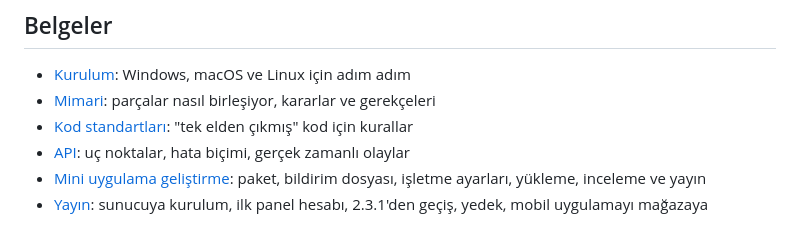
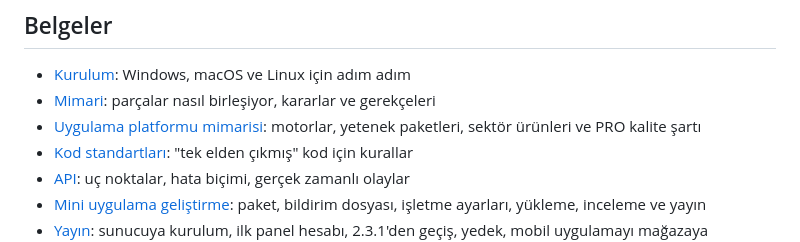
Before and after one commit to zafersari82/gezi1, a Markdown page: README.md, the part around the change. GitHub-like rendering.

```diff
--- a/README.md
+++ b/README.md
@@ -259,6 +259,8 @@ Denenmedi:
 
 - [Kurulum](docs/KURULUM.md): Windows, macOS ve Linux için adım adım
 - [Mimari](docs/MIMARI.md): parçalar nasıl birleşiyor, kararlar ve gerekçeleri
+- [Uygulama platformu mimarisi](docs/PLATFORM_MIMARISI.md): motorlar, yetenek paketleri, sektör
+  ürünleri ve PRO kalite şartı
 - [Kod standartları](docs/KOD_STANDARTLARI.md): "tek elden çıkmış" kod için kurallar
 - [API](docs/API.md): uç noktalar, hata biçimi, gerçek zamanlı olaylar
 - [Mini uygulama geliştirme](docs/MINI_UYGULAMA_GELISTIRME.md): paket, bildirim dosyası, işletme
```
Also changed, not shown: docs/PLATFORM_MIMARISI.md (added, +239 -0 lines).
